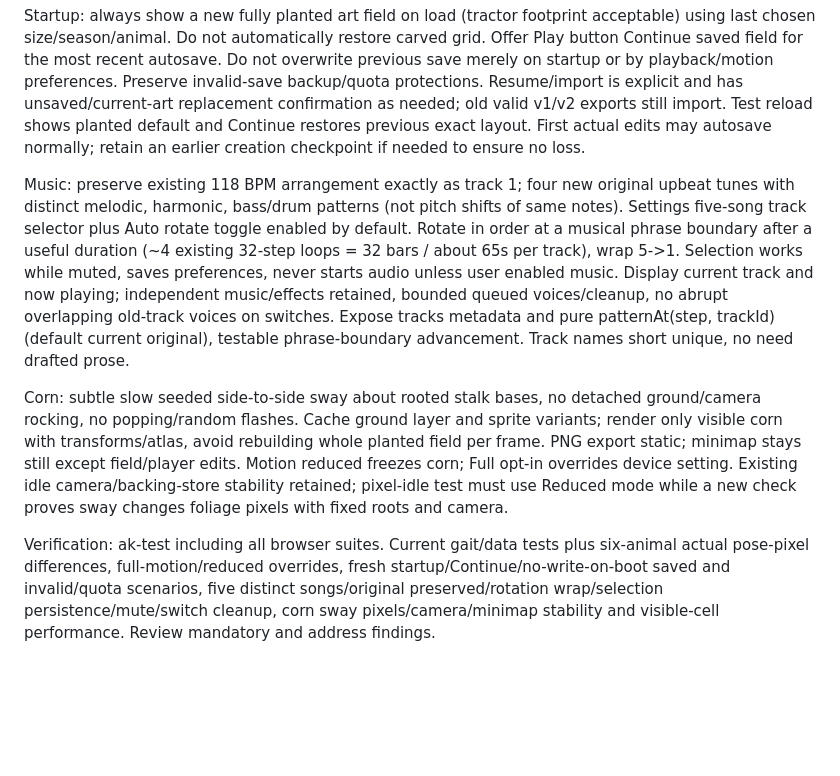
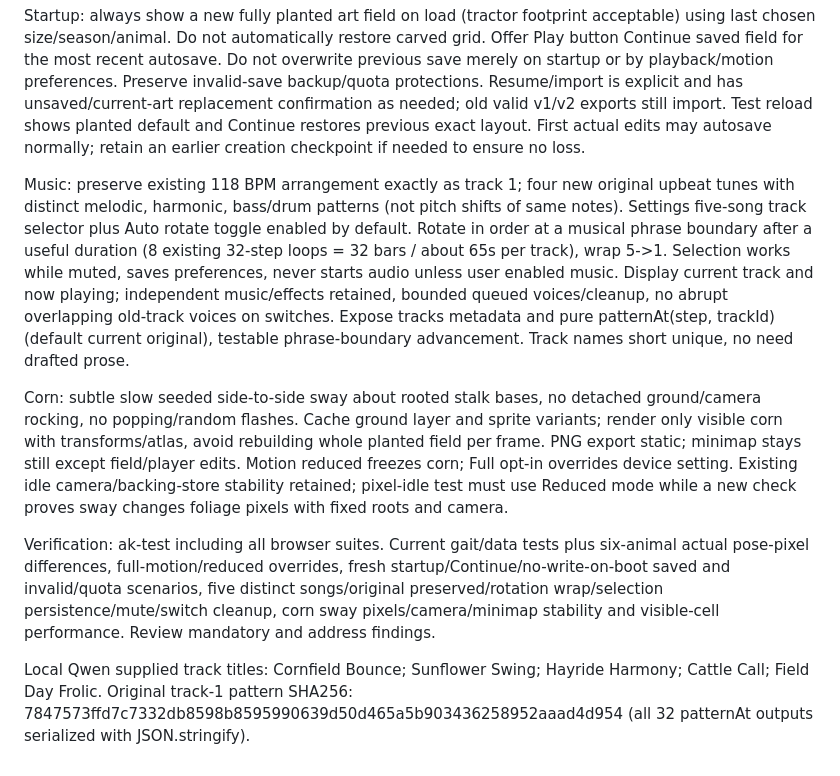
Before and after one commit to Crazyh1803/HedgeandHarvest, a Markdown page: .ai/plans/lively-farm-playlist.md, the part around the change. Rendered like a GitHub page; blank space fills up the shorter version.

Commit message:
docs(game): record safe startup design and soundtrack titles

```diff
--- a/.ai/plans/lively-farm-playlist.md
+++ b/.ai/plans/lively-farm-playlist.md
@@ -8,8 +8,11 @@ Running: existing paws lift INTO the body, are only a couple of pixels at overvi
 
 Startup: always show a new fully planted art field on load (tractor footprint acceptable) using last chosen size/season/animal. Do not automatically restore carved grid. Offer Play button Continue saved field for the most recent autosave. Do not overwrite previous save merely on startup or by playback/motion preferences. Preserve invalid-save backup/quota protections. Resume/import is explicit and has unsaved/current-art replacement confirmation as needed; old valid v1/v2 exports still import. Test reload shows planted default and Continue restores previous exact layout. First actual edits may autosave normally; retain an earlier creation checkpoint if needed to ensure no loss.
 
-Music: preserve existing 118 BPM arrangement exactly as track 1; four new original upbeat tunes with distinct melodic, harmonic, bass/drum patterns (not pitch shifts of same notes). Settings five-song track selector plus Auto rotate toggle enabled by default. Rotate in order at a musical phrase boundary after a useful duration (~4 existing 32-step loops = 32 bars / about 65s per track), wrap 5->1. Selection works while muted, saves preferences, never starts audio unless user enabled music. Display current track and now playing; independent music/effects retained, bounded queued voices/cleanup, no abrupt overlapping old-track voices on switches. Expose tracks metadata and pure patternAt(step, trackId) (default current original), testable phrase-boundary advancement. Track names short unique, no need drafted prose.
+Music: preserve existing 118 BPM arrangement exactly as track 1; four new original upbeat tunes with distinct melodic, harmonic, bass/drum patterns (not pitch shifts of same notes). Settings five-song track selector plus Auto rotate toggle enabled by default. Rotate in order at a musical phrase boundary after a useful duration (8 existing 32-step loops = 32 bars / about 65s per track), wrap 5->1. Selection works while muted, saves preferences, never starts audio unless user enabled music. Display current track and now playing; independent music/effects retained, bounded queued voices/cleanup, no abrupt overlapping old-track voices on switches. Expose tracks metadata and pure patternAt(step, trackId) (default current original), testable phrase-boundary advancement. Track names short unique, no need drafted prose.
 
 Corn: subtle slow seeded side-to-side sway about rooted stalk bases, no detached ground/camera rocking, no popping/random flashes. Cache ground layer and sprite variants; render only visible corn with transforms/atlas, avoid rebuilding whole planted field per frame. PNG export static; minimap stays still except field/player edits. Motion reduced freezes corn; Full opt-in overrides device setting. Existing idle camera/backing-store stability retained; pixel-idle test must use Reduced mode while a new check proves sway changes foliage pixels with fixed roots and camera.
 
 Verification: ak-test including all browser suites. Current gait/data tests plus six-animal actual pose-pixel differences, full-motion/reduced overrides, fresh startup/Continue/no-write-on-boot saved and invalid/quota scenarios, five distinct songs/original preserved/rotation wrap/selection persistence/mute/switch cleanup, corn sway pixels/camera/minimap stability and visible-cell performance. Review mandatory and address findings.
+
+
+Local Qwen supplied track titles: Cornfield Bounce; Sunflower Swing; Hayride Harmony; Cattle Call; Field Day Frolic. Original track-1 pattern SHA256: 7847573ffd7c7332db8598b8595990639d50d465a5b903436258952aaad4d954 (all 32 patternAt outputs serialized with JSON.stringify).
```
Also changed, not shown: .ai/escalations/20261028-074129-design-claude.md (added, +63 -0 lines).
